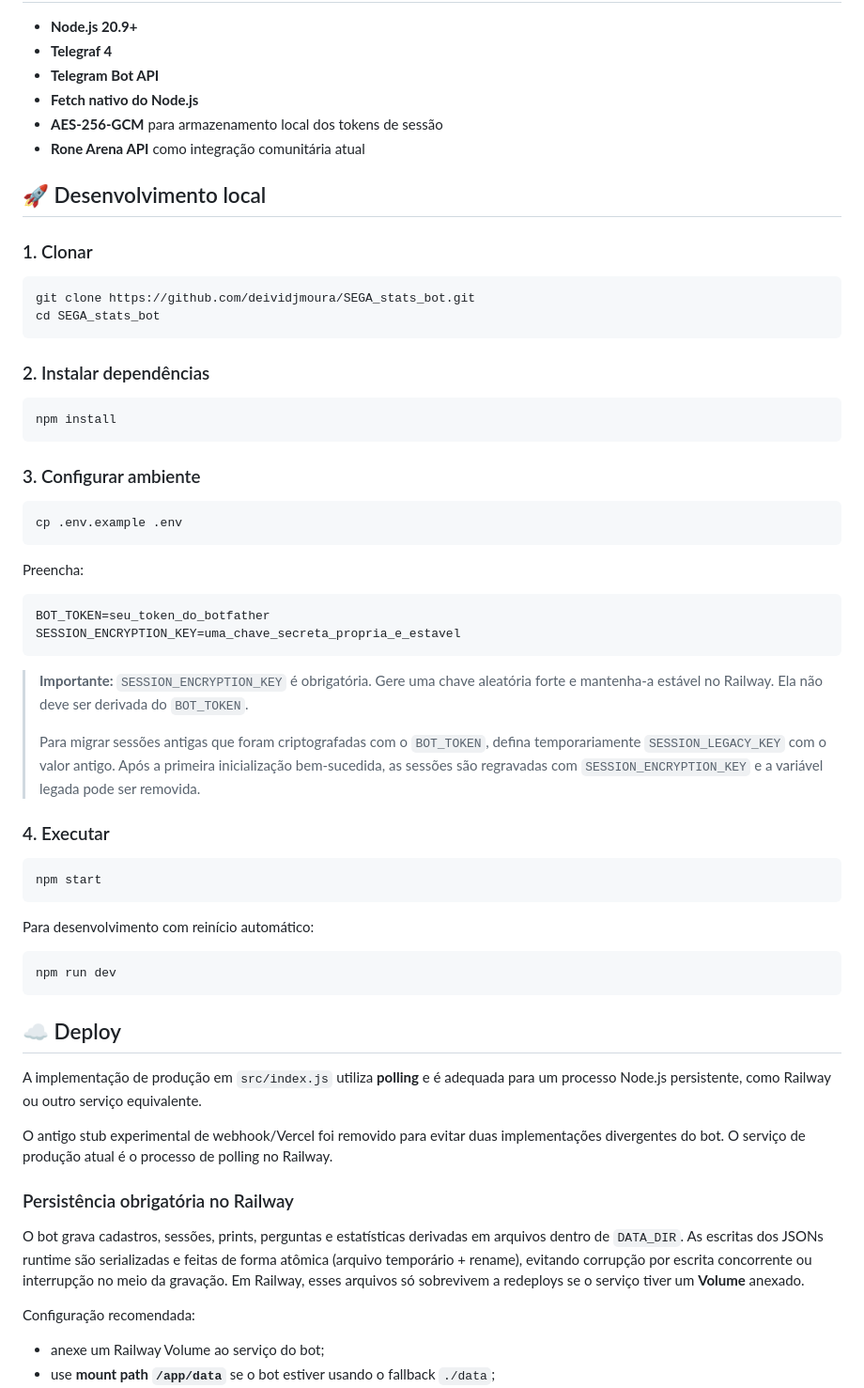
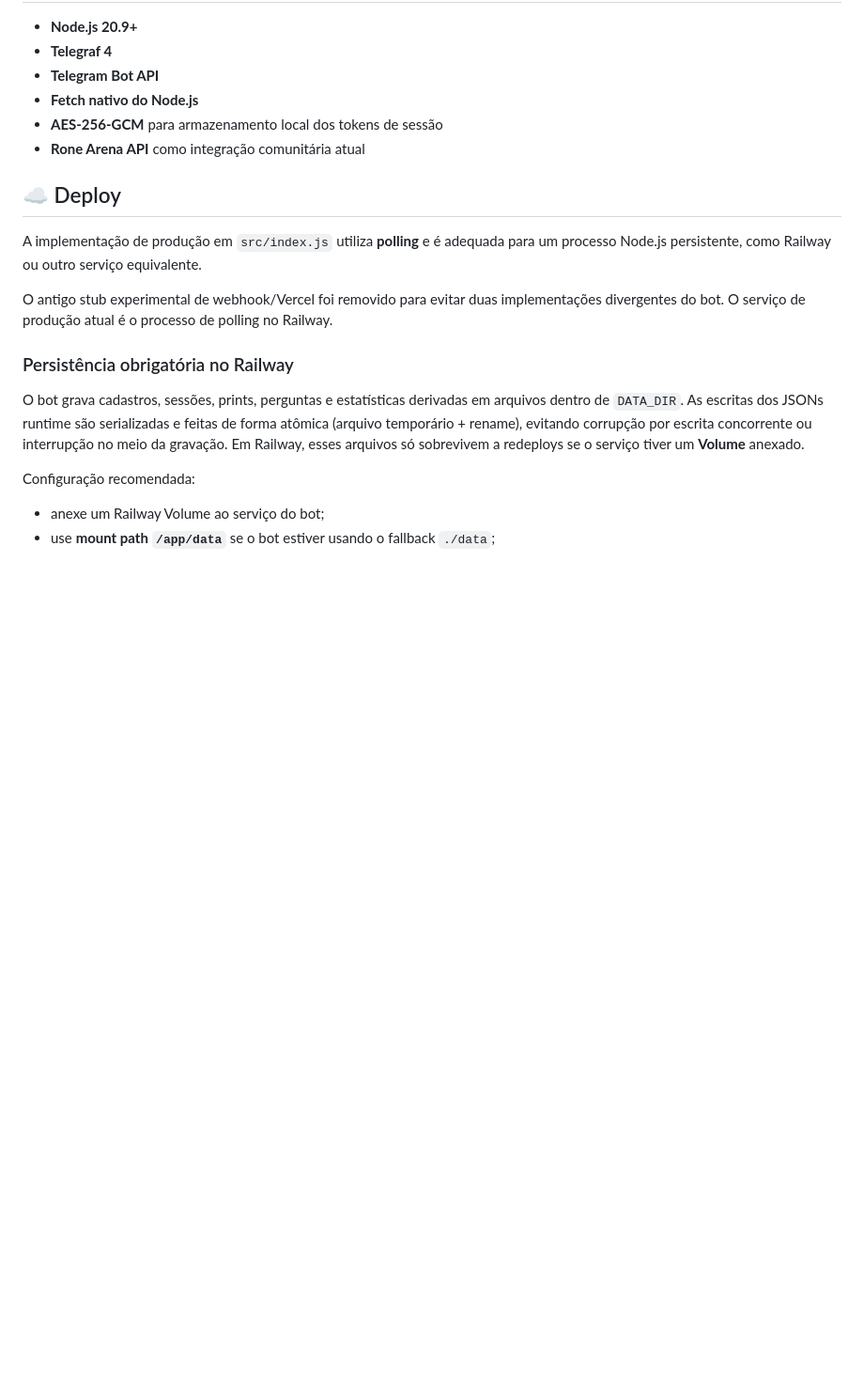
Before and after one commit to deividjmoura/SEGA_stats_bot, a Markdown page: README.md, the part around the change. Shown at 94% size. Drawn GitHub-style; blank space fills up the shorter version.

Commit message:
docs: simplifica README e remove instruções de clone

````diff
--- a/README.md
+++ b/README.md
@@ -157,50 +157,6 @@ SEGA_stats_bot/
 - **AES-256-GCM** para armazenamento local dos tokens de sessão
 - **Rone Arena API** como integração comunitária atual
 
-## 🚀 Desenvolvimento local
-
-### 1. Clonar
-
-```bash
-git clone https://github.com/deividjmoura/SEGA_stats_bot.git
-cd SEGA_stats_bot
-```
-
-### 2. Instalar dependências
-
-```bash
-npm install
-```
-
-### 3. Configurar ambiente
-
-```bash
-cp .env.example .env
-```
-
-Preencha:
-
-```env
-BOT_TOKEN=seu_token_do_botfather
-SESSION_ENCRYPTION_KEY=uma_chave_secreta_propria_e_estavel
-```
-
-> **Importante:** `SESSION_ENCRYPTION_KEY` é obrigatória. Gere uma chave aleatória forte e mantenha-a estável no Railway. Ela não deve ser derivada do `BOT_TOKEN`.
->
-> Para migrar sessões antigas que foram criptografadas com o `BOT_TOKEN`, defina temporariamente `SESSION_LEGACY_KEY` com o valor antigo. Após a primeira inicialização bem-sucedida, as sessões são regravadas com `SESSION_ENCRYPTION_KEY` e a variável legada pode ser removida.
-
-### 4. Executar
-
-```bash
-npm start
-```
-
-Para desenvolvimento com reinício automático:
-
-```bash
-npm run dev
-```
-
 ## ☁️ Deploy
 
 A implementação de produção em `src/index.js` utiliza **polling** e é adequada para um processo Node.js persistente, como Railway ou outro serviço equivalente.
````
